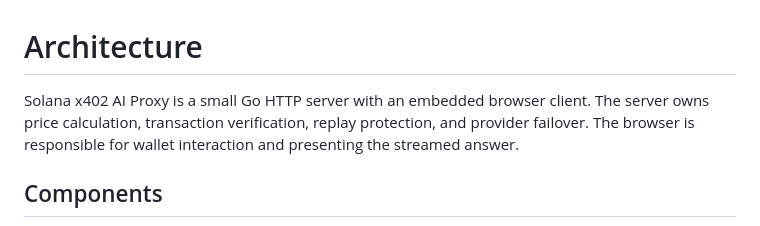
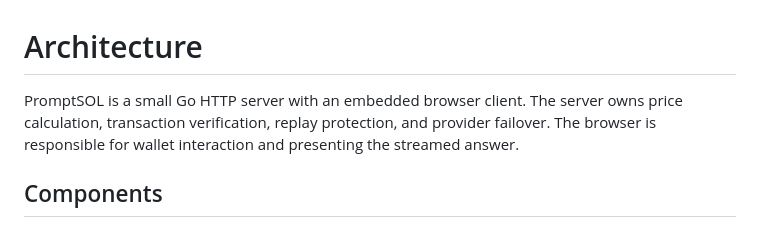
Before and after one commit to altynbks/promptSOL, a Markdown page: docs/ARCHITECTURE.md, the part around the change. GitHub-like rendering.

```diff
--- a/docs/ARCHITECTURE.md
+++ b/docs/ARCHITECTURE.md
@@ -1,6 +1,6 @@
 # Architecture
 
-Solana x402 AI Proxy is a small Go HTTP server with an embedded browser client. The server owns price calculation, transaction verification, replay protection, and provider failover. The browser is responsible for wallet interaction and presenting the streamed answer.
+PromptSOL is a small Go HTTP server with an embedded browser client. The server owns price calculation, transaction verification, replay protection, and provider failover. The browser is responsible for wallet interaction and presenting the streamed answer.
 
 ## Components
 
```
Also changed, not shown: CONTRIBUTING.md (+1 -1 lines), README.md (+6 -6 lines), assets/demo-desktop.png, 7 other files.
